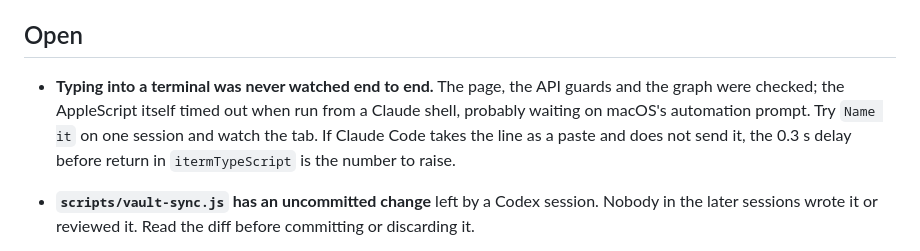
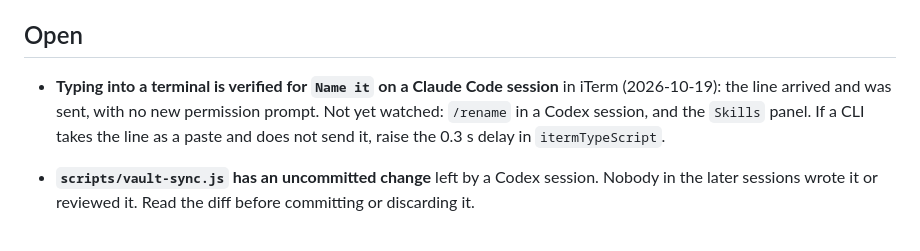
Before and after one commit to jkleecontrols/symphony-kanban, a Markdown page: HANDOFF.md, the part around the change. Rendered like a GitHub page.

```diff
--- a/HANDOFF.md
+++ b/HANDOFF.md
@@ -78,11 +78,10 @@ the iTerm tab matched by tty (`typeInto` in `src/terminal.js`).
 
 ## Open
 
-- **Typing into a terminal was never watched end to end.** The page, the API guards and
-  the graph were checked; the AppleScript itself timed out when run from a Claude shell,
-  probably waiting on macOS's automation prompt. Try `Name it` on one session and watch the
-  tab. If Claude Code takes the line as a paste and does not send it, the 0.3 s delay
-  before return in `itermTypeScript` is the number to raise.
+- **Typing into a terminal is verified for `Name it` on a Claude Code session** in
+  iTerm (2026-10-19): the line arrived and was sent, with no new permission prompt. Not yet
+  watched: `/rename` in a Codex session, and the `Skills` panel. If a CLI takes the line as
+  a paste and does not send it, raise the 0.3 s delay in `itermTypeScript`.
 
 - **`scripts/vault-sync.js` has an uncommitted change** left by a Codex session. Nobody in
   the later sessions wrote it or reviewed it. Read the diff before committing or
```
Also changed, not shown: README.md (+4 -2 lines).
